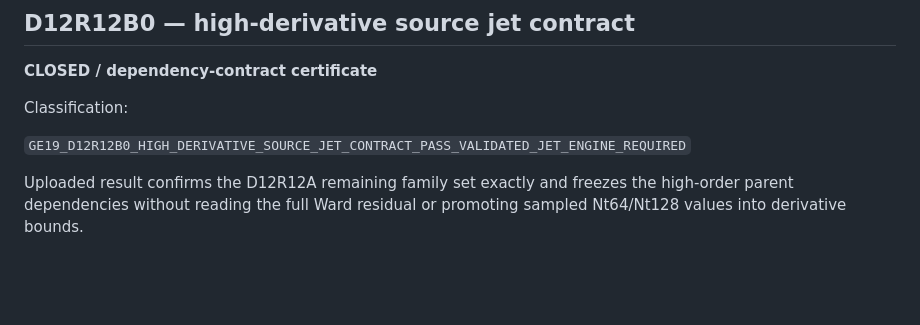
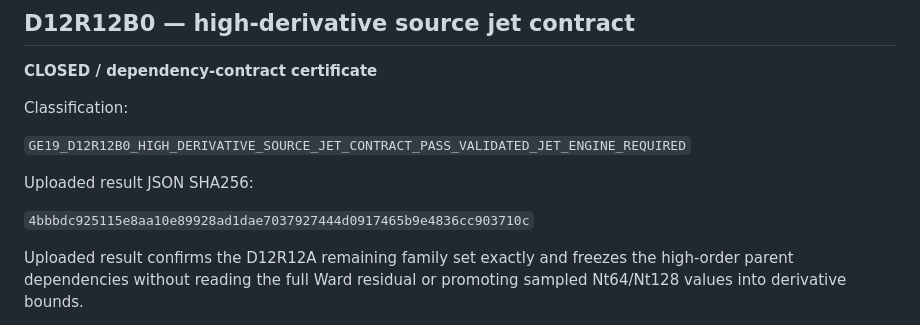
Before and after one commit to dvlahek/aest-memory-gravity, a Markdown page: GE19_D12R12_H4_WARD_BUDGET_LEDGER.md, the part around the change. Drawn GitHub-style; blank space fills up the shorter version.

Commit message:
docs: add D12R12B0 result hash

```diff
--- a/GE19_D12R12_H4_WARD_BUDGET_LEDGER.md
+++ b/GE19_D12R12_H4_WARD_BUDGET_LEDGER.md
@@ -109,6 +109,10 @@ Classification:
 
 `GE19_D12R12B0_HIGH_DERIVATIVE_SOURCE_JET_CONTRACT_PASS_VALIDATED_JET_ENGINE_REQUIRED`
 
+Uploaded result JSON SHA256:
+
+`4bbbdc925115e8aa10e89928ad1dae7037927444d0917465b9e4836cc903710c`
+
 Uploaded result confirms the D12R12A remaining family set exactly and freezes the high-order parent dependencies without reading the full Ward residual or promoting sampled Nt64/Nt128 values into derivative bounds.
 
 Key consequences:
```
